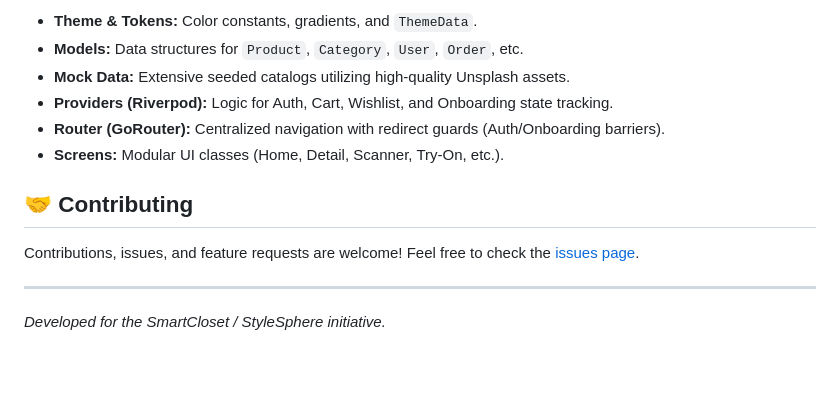
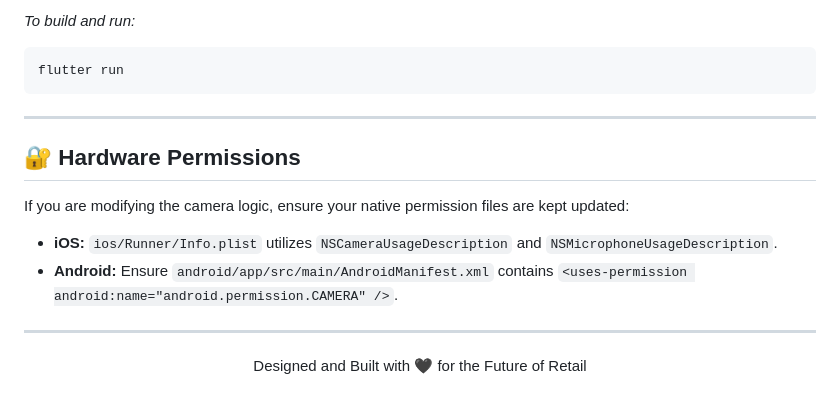
Before and after one commit to IsaraSE/smartcloset_app, a Markdown page: README.md, the part around one of its changes. Drawn GitHub-style; blank space fills up the shorter version.

Commit message:
docs: create professional NOIR project README

````diff
--- a/README.md
+++ b/README.md
@@ -75,15 +85,19 @@ Currently, the application logic is unified for rapid prototyping and demonstrat
 
-- **Theme & Tokens:** Color constants, gradients, and `ThemeData`.
-- **Models:** Data structures for `Product`, `Category`, `User`, `Order`, etc.
-- **Mock Data:** Extensive seeded catalogs utilizing high-quality Unsplash assets.
-- **Providers (Riverpod):** Logic for Auth, Cart, Wishlist, and Onboarding state tracking.
-- **Router (GoRouter):** Centralized navigation with redirect guards (Auth/Onboarding barriers).
-- **Screens:** Modular UI classes (Home, Detail, Scanner, Try-On, etc.).
-
-## 🤝 Contributing
-
-Contributions, issues, and feature requests are welcome!
-Feel free to check the [issues page](https://github.com/yourusername/smartcloset_app/issues).
+*To build and run:*
+```bash
+flutter run
+```
 
 ---
-*Developed for the SmartCloset / StyleSphere initiative.*
+
+## 🔐 Hardware Permissions
+
+If you are modifying the camera logic, ensure your native permission files are kept updated:
+- **iOS:** `ios/Runner/Info.plist` utilizes `NSCameraUsageDescription` and `NSMicrophoneUsageDescription`.
+- **Android:** Ensure `android/app/src/main/AndroidManifest.xml` contains `<uses-permission android:name="android.permission.CAMERA" />`.
+
+---
+
+<div align="center">
+  <p>Designed and Built with 🖤 for the Future of Retail</p>
+</div>
````
Also changed, not shown: other parts of README.md (+56 -46 lines).
